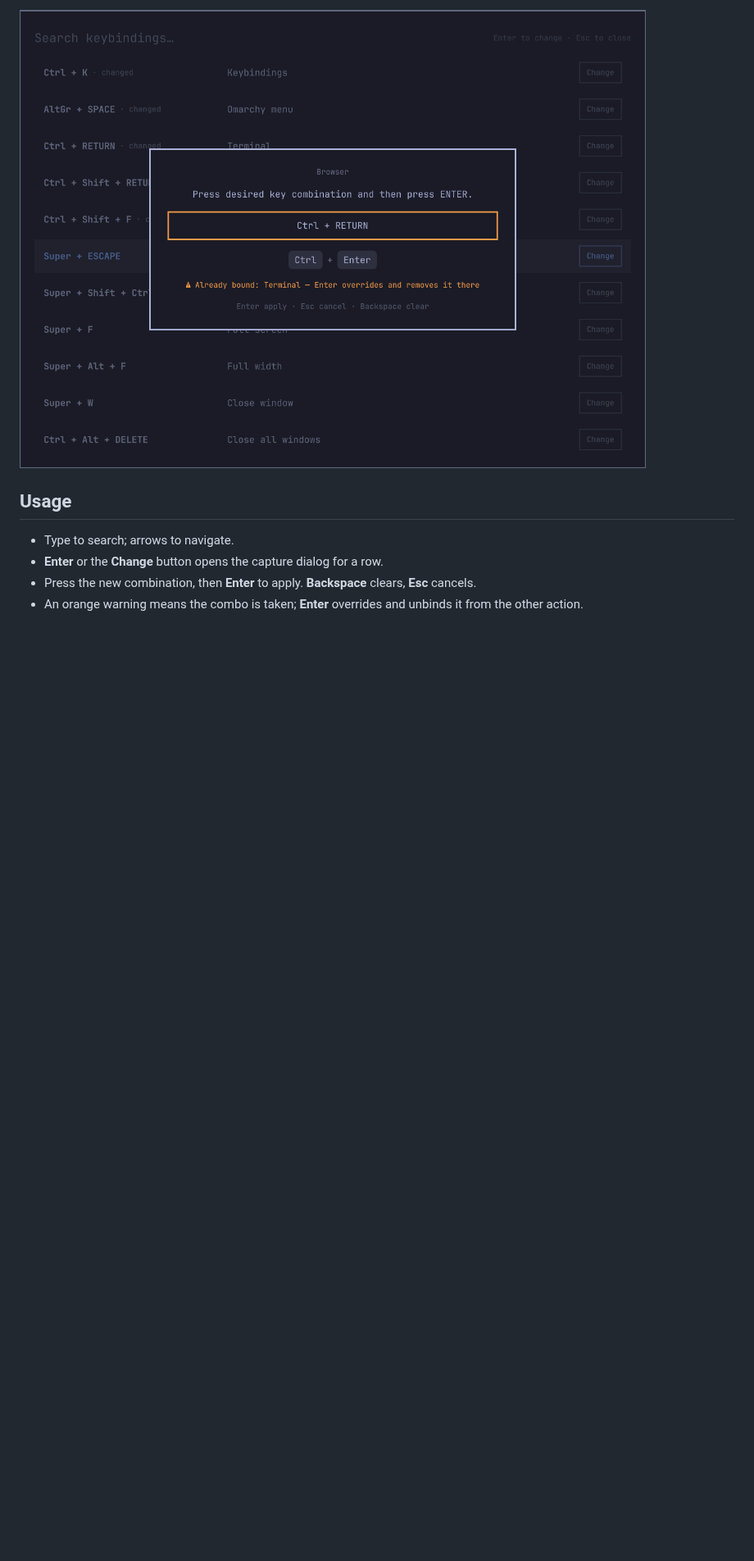
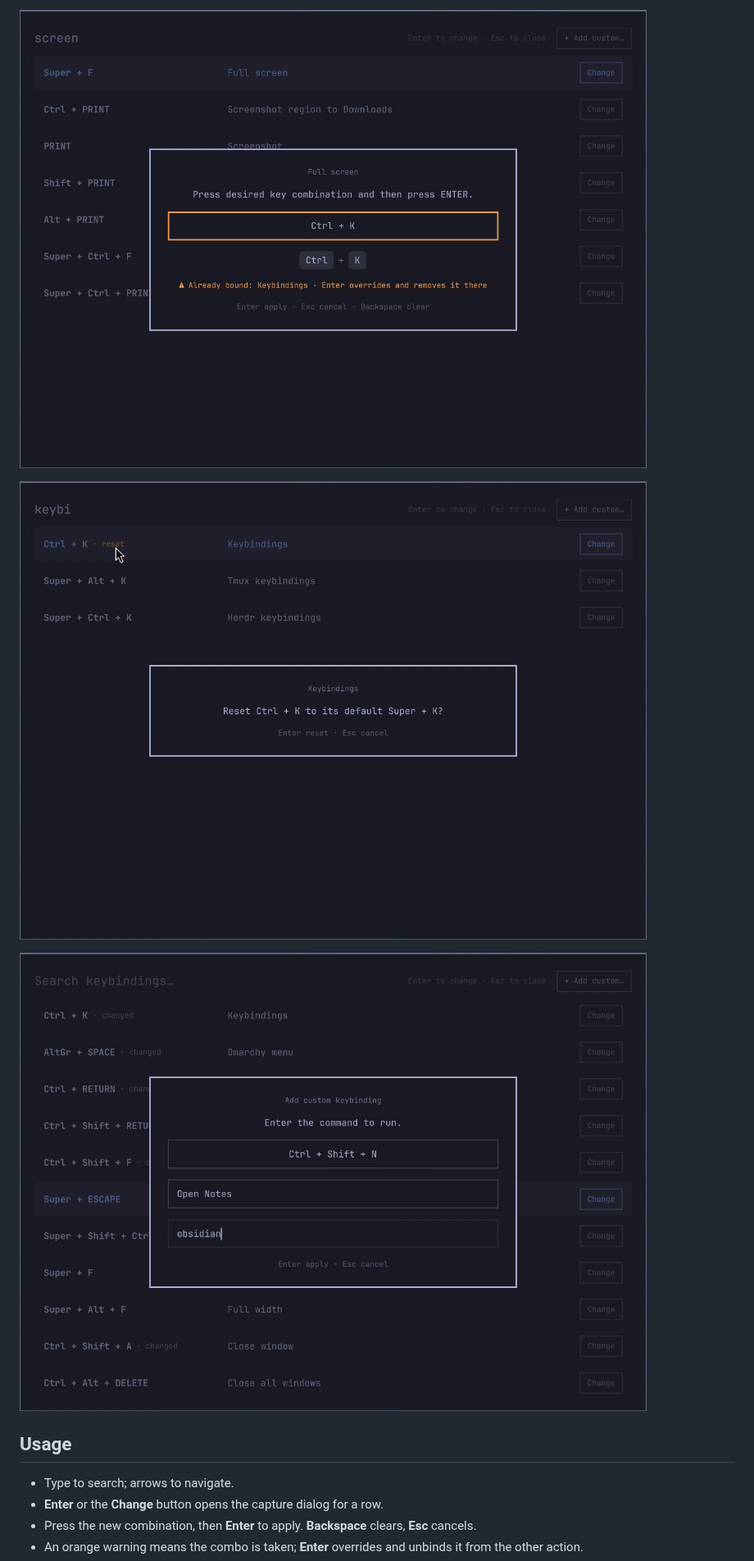
Before and after one commit to astrofoundry/omarchy-keybind-editor, a Markdown page: README.md, the part around one of its changes. Shown at 82% size. Rendered like a GitHub page; pictures changed too: screenshots/add.png (added), screenshots/conflict.png, screenshots/reset.png (added); blank space fills up the shorter version.

```diff
--- a/README.md
+++ b/README.md
@@ -48,5 +51,9 @@ config-side hook, its release notes say to re-run `install.sh`.
 
-![Conflict — the combo is taken; Enter overrides and unbinds it from the other action](screenshots/conflict.png)
+![Conflict: the combo is taken; Enter overrides and unbinds it from the other action](screenshots/conflict.png)
+
+![Reset: hovering a "changed" marker turns it into "reset"; clicking asks for confirmation](screenshots/reset.png)
+
+![Add custom keybinding: combo, description, and command in one dialog](screenshots/add.png)
 
 ## Usage
 
```
Also changed, not shown: other parts of README.md (+17 -6 lines), screenshots/capture.png, screenshots/list.png, 3 other files.
